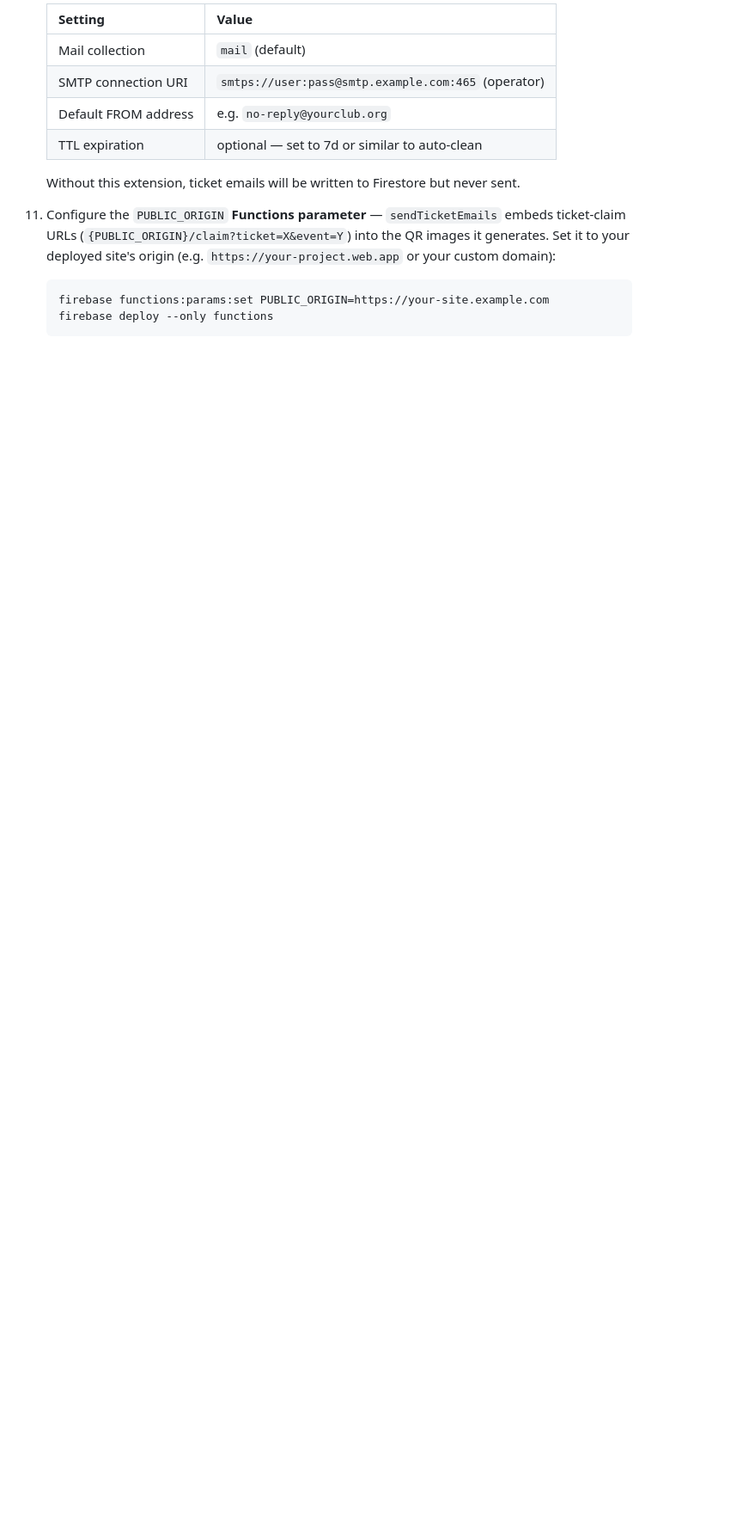
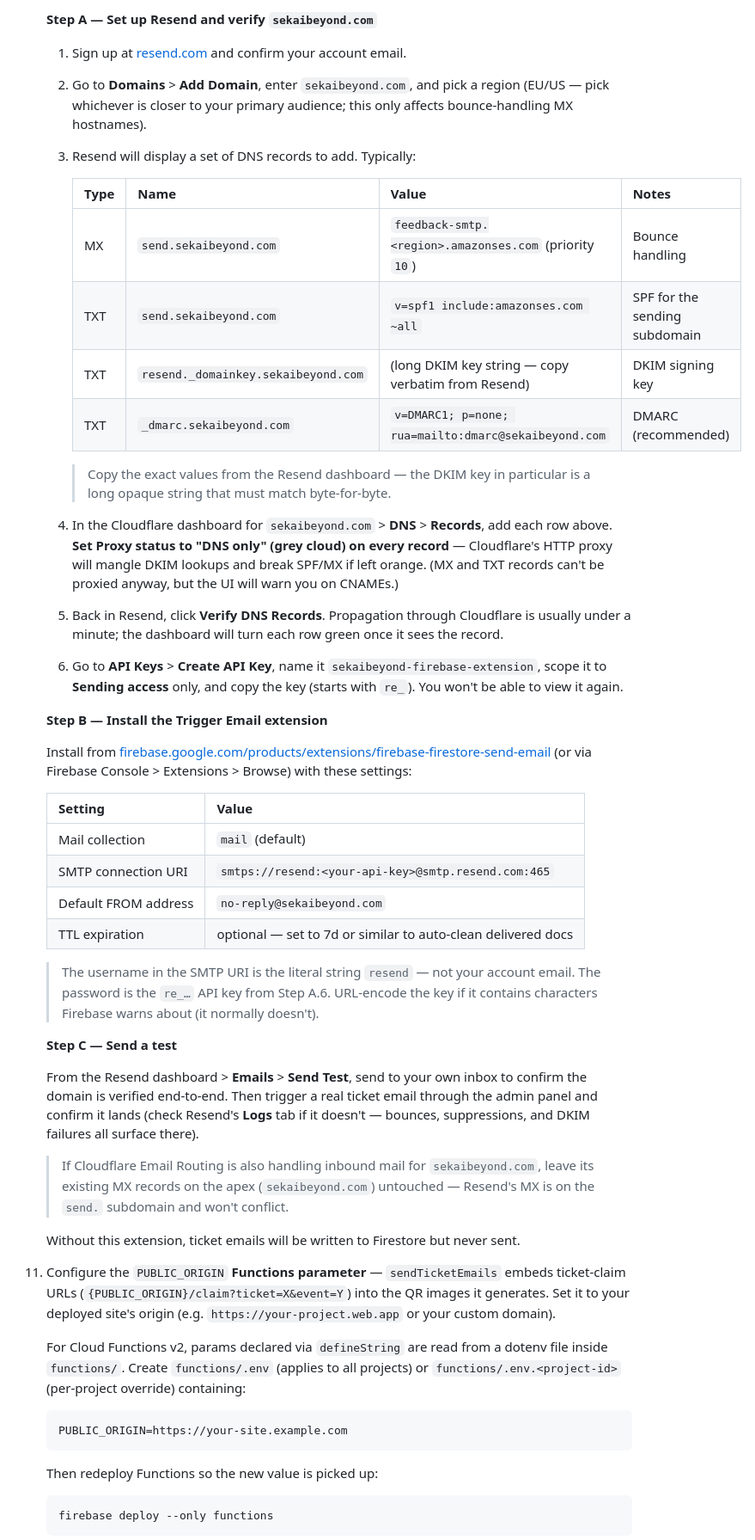
Before and after one commit to SekaiBeyond/SekaiBeyond-Web, a Markdown page: DEPLOY.md, the part around one of its changes. Shown at 86% size. Drawn GitHub-style; blank space fills up the shorter version.

````diff
--- a/DEPLOY.md
+++ b/DEPLOY.md
@@ -59,17 +61,55 @@ The site deploys automatically to Firebase Hosting when you push to `main` via G
 
-    | Setting              | Value                                               |
-    |----------------------|-----------------------------------------------------|
-    | Mail collection      | `mail` (default)                                    |
-    | SMTP connection URI  | `smtps://user:pass@smtp.example.com:465` (operator) |
-    | Default FROM address | e.g. `no-reply@yourclub.org`                        |
-    | TTL expiration       | optional — set to 7d or similar to auto-clean       |
+    **Step A — Set up Resend and verify `sekaibeyond.com`**
+
+    1. Sign up at [resend.com](https://resend.com) and confirm your account email.
+    2. Go to **Domains** > **Add Domain**, enter `sekaibeyond.com`, and pick a region (EU/US — pick whichever is closer to your primary audience; this only affects bounce-handling MX hostnames).
+    3. Resend will display a set of DNS records to add. Typically:
+
+       | Type  | Name                              | Value                                                          | Notes                       |
+       |-------|-----------------------------------|----------------------------------------------------------------|-----------------------------|
+       | MX    | `send.sekaibeyond.com`            | `feedback-smtp.<region>.amazonses.com` (priority `10`)         | Bounce handling             |
+       | TXT   | `send.sekaibeyond.com`            | `v=spf1 include:amazonses.com ~all`                            | SPF for the sending subdomain |
+       | TXT   | `resend._domainkey.sekaibeyond.com` | (long DKIM key string — copy verbatim from Resend)           | DKIM signing key            |
+       | TXT   | `_dmarc.sekaibeyond.com`          | `v=DMARC1; p=none; rua=mailto:dmarc@sekaibeyond.com`           | DMARC (recommended)         |
+
+       > Copy the exact values from the Resend dashboard — the DKIM key in particular is a long opaque string that must match byte-for-byte.
+
+    4. In the Cloudflare dashboard for `sekaibeyond.com` > **DNS** > **Records**, add each row above. **Set Proxy status to "DNS only" (grey cloud) on every record** — Cloudflare's HTTP proxy will mangle DKIM lookups and break SPF/MX if left orange. (MX and TXT records can't be proxied anyway, but the UI will warn you on CNAMEs.)
+    5. Back in Resend, click **Verify DNS Records**. Propagation through Cloudflare is usually under a minute; the dashboard will turn each row green once it sees the record.
+    6. Go to **API Keys** > **Create API Key**, name it `sekaibeyond-firebase-extension`, scope it to **Sending access** only, and copy the key (starts with `re_`). You won't be able to view it again.
+
+    **Step B — Install the Trigger Email extension**
+
+    Install from [firebase.google.com/products/extensions/firebase-firestore-send-email](https://firebase.google.com/products/extensions/firebase-firestore-send-email) (or via Firebase Console > Extensions > Browse) with these settings:
+
+    | Setting              | Value                                                       |
+    |----------------------|-------------------------------------------------------------|
+    | Mail collection      | `mail` (default)                                            |
+    | SMTP connection URI  | `smtps://resend:<your-api-key>@smtp.resend.com:465`         |
+    | Default FROM address | `no-reply@sekaibeyond.com`                                  |
+    | TTL expiration       | optional — set to 7d or similar to auto-clean delivered docs |
+
+    > The username in the SMTP URI is the literal string `resend` — not your account email. The password is the `re_…` API key from Step A.6. URL-encode the key if it contains characters Firebase warns about (it normally doesn't).
+
+    **Step C — Send a test**
+
+    From the Resend dashboard > **Emails** > **Send Test**, send to your own inbox to confirm the domain is verified end-to-end. Then trigger a real ticket email through the admin panel and confirm it lands (check Resend's **Logs** tab if it doesn't — bounces, suppressions, and DKIM failures all surface there).
+
+    > If Cloudflare Email Routing is also handling inbound mail for `sekaibeyond.com`, leave its existing MX records on the apex (`sekaibeyond.com`) untouched — Resend's MX is on the `send.` subdomain and won't conflict.
 
     Without this extension, ticket emails will be written to Firestore but never sent.
 
-11. Configure the `PUBLIC_ORIGIN` **Functions parameter** — `sendTicketEmails` embeds ticket-claim URLs (`{PUBLIC_ORIGIN}/claim?ticket=X&event=Y`) into the QR images it generates. Set it to your deployed site's origin (e.g. `https://your-project.web.app` or your custom domain):
+11. Configure the `PUBLIC_ORIGIN` **Functions parameter** — `sendTicketEmails` embeds ticket-claim URLs (`{PUBLIC_ORIGIN}/claim?ticket=X&event=Y`) into the QR images it generates. Set it to your deployed site's origin (e.g. `https://your-project.web.app` or your custom domain).
+
+    For Cloud Functions v2, params declared via `defineString` are read from a dotenv file inside `functions/`. Create `functions/.env` (applies to all projects) or `functions/.env.<project-id>` (per-project override) containing:
+
+    ```
+    PUBLIC_ORIGIN=https://your-site.example.com
+    ```
+
+    Then redeploy Functions so the new value is picked up:
 
     ```bash
-    firebase functions:params:set PUBLIC_ORIGIN=https://your-site.example.com
     firebase deploy --only functions
     ```
 
````
Also changed, not shown: other parts of DEPLOY.md (+18 -15 lines).
